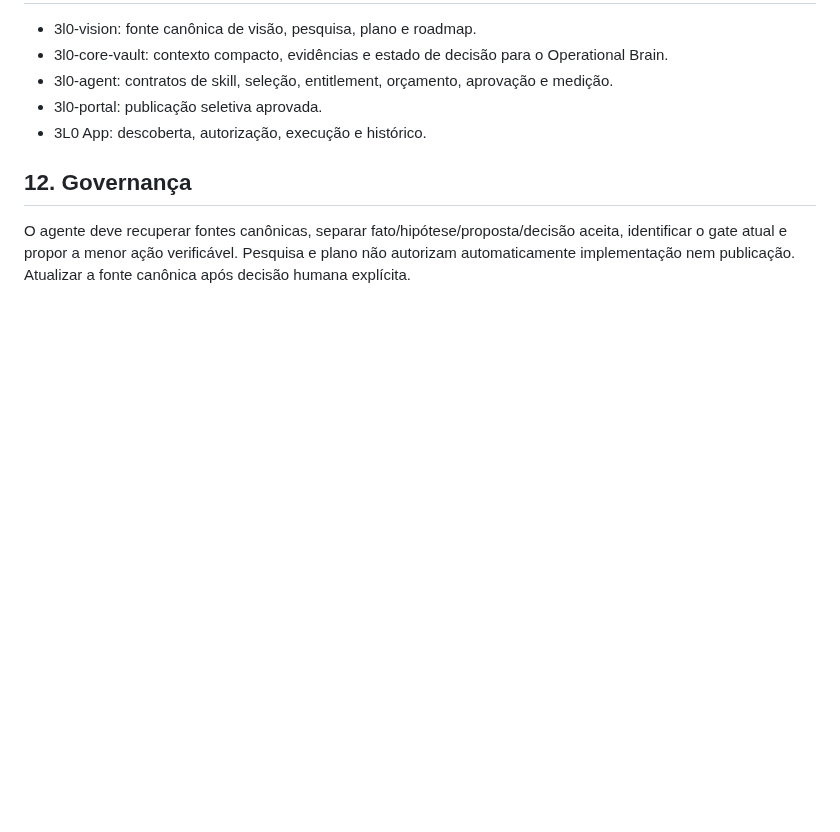
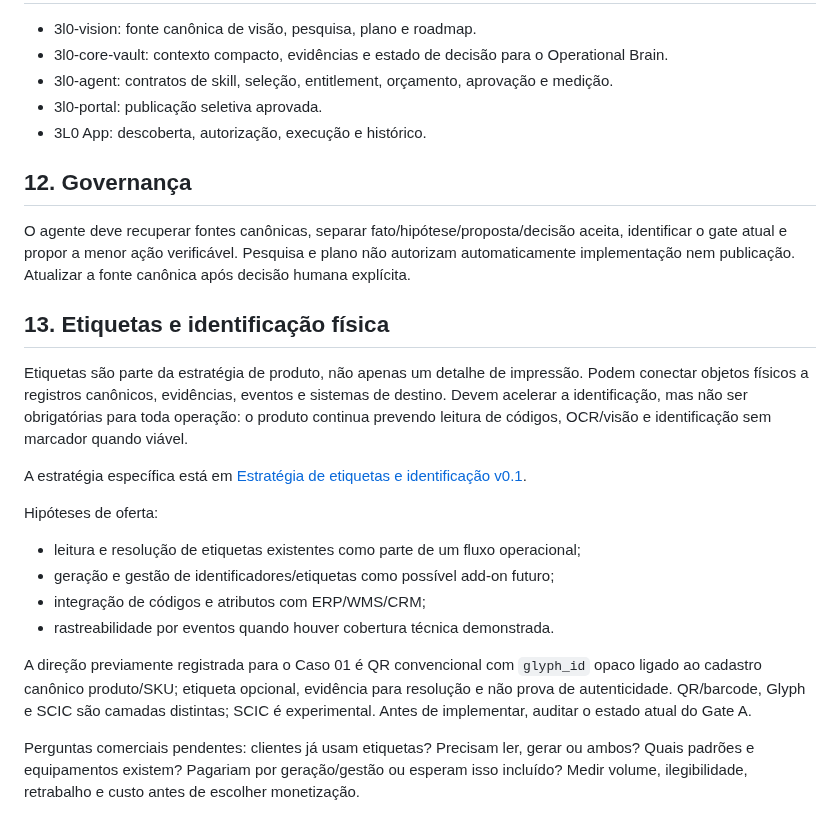
Before and after one commit to symbeon-labs/3l0-vision, a Markdown page: docs/strategy/business-plan-v0.1.md, the part around the change. Drawn GitHub-style; blank space fills up the shorter version.

Commit message:
docs: incorporate label strategy into commercial context

```diff
--- a/docs/strategy/business-plan-v0.1.md
+++ b/docs/strategy/business-plan-v0.1.md
@@ -163,3 +163,20 @@ ICP; primeiro caso de uso; primeira skill/oferta; unidade de cobrança; preço;
 ## 12. Governança
 
 O agente deve recuperar fontes canônicas, separar fato/hipótese/proposta/decisão aceita, identificar o gate atual e propor a menor ação verificável. Pesquisa e plano não autorizam automaticamente implementação nem publicação. Atualizar a fonte canônica após decisão humana explícita.
+
+
+## 13. Etiquetas e identificação física
+
+Etiquetas são parte da estratégia de produto, não apenas um detalhe de impressão. Podem conectar objetos físicos a registros canônicos, evidências, eventos e sistemas de destino. Devem acelerar a identificação, mas não ser obrigatórias para toda operação: o produto continua prevendo leitura de códigos, OCR/visão e identificação sem marcador quando viável.
+
+A estratégia específica está em [Estratégia de etiquetas e identificação v0.1](labeling-and-identification-strategy-v0.1.md).
+
+Hipóteses de oferta:
+- leitura e resolução de etiquetas existentes como parte de um fluxo operacional;
+- geração e gestão de identificadores/etiquetas como possível add-on futuro;
+- integração de códigos e atributos com ERP/WMS/CRM;
+- rastreabilidade por eventos quando houver cobertura técnica demonstrada.
+
+A direção previamente registrada para o Caso 01 é QR convencional com `glyph_id` opaco ligado ao cadastro canônico produto/SKU; etiqueta opcional, evidência para resolução e não prova de autenticidade. QR/barcode, Glyph e SCIC são camadas distintas; SCIC é experimental. Antes de implementar, auditar o estado atual do Gate A.
+
+Perguntas comerciais pendentes: clientes já usam etiquetas? Precisam ler, gerar ou ambos? Quais padrões e equipamentos existem? Pagariam por geração/gestão ou esperam isso incluído? Medir volume, ilegibilidade, retrabalho e custo antes de escolher monetização.
```
